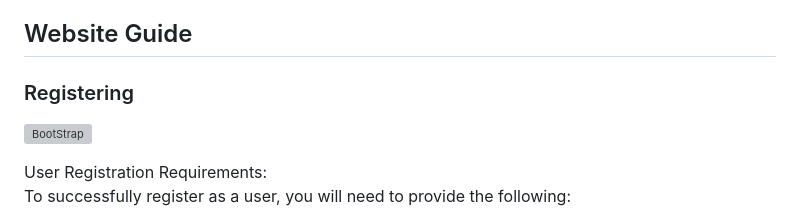
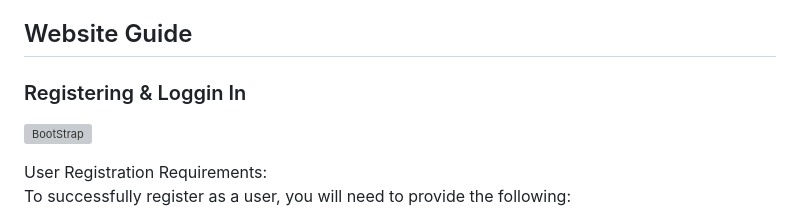
Before and after one commit to jimzord12/RewardingTool-Frontend-Deploy, a Markdown page: README.md, the part around the change. Drawn GitHub-style; grey boxes are pictures that could not be loaded.

```diff
--- a/README.md
+++ b/README.md
@@ -51,7 +51,7 @@ This reward, in the form of MGS Tokens, serves as an acknowledgement of their co
 <br />
 
 ## Website Guide
-### Registering
+### Registering & Loggin In
 
 <img src="Website/RT-register-empty.png" alt="BootStrap" width="100%" height="100%" /> &nbsp;&nbsp;
 <br />
```
